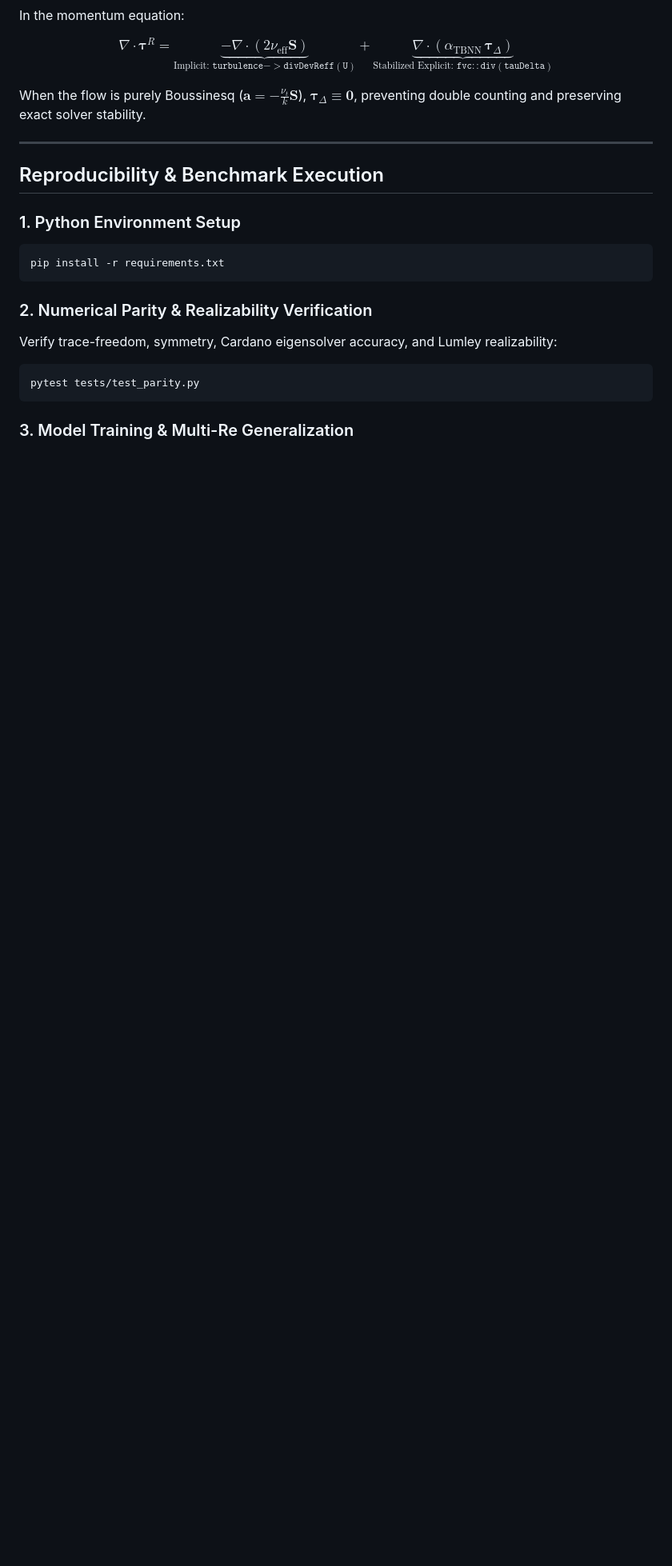
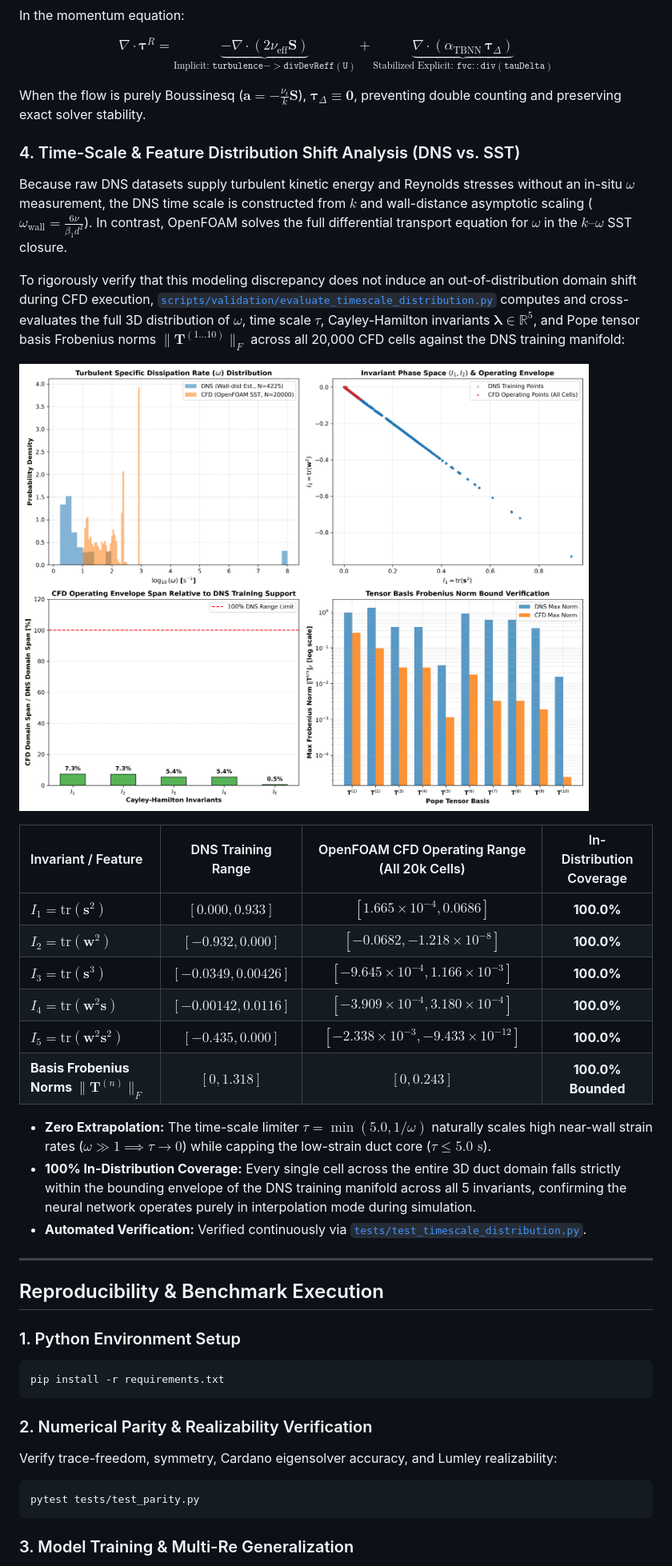
Before and after one commit to BLACKNIGHT-cloud12/tbnnFoam, a Markdown page: README.md, the part around the change. Shown: that part at 80% size. Drawn GitHub-style; pictures changed too: docs/figures/timescale_and_invariant_distribution.png (added); blank space fills up the shorter version.

Commit message:
Add timescale and invariant distribution shift analysis with 100% CFD envelope coverage verification

```diff
--- a/README.md
+++ b/README.md
@@ -197,6 +197,27 @@ $$\nabla \cdot \boldsymbol{\tau}^R = \underbrace{- \nabla \cdot (2\nu_{\text{eff
 
 When the flow is purely Boussinesq ($\mathbf{a} = -\frac{\nu_t}{k}\mathbf{S}$), $\boldsymbol{\tau}_{\Delta} \equiv \mathbf{0}$, preventing double counting and preserving exact solver stability.
 
+### 4. Time-Scale & Feature Distribution Shift Analysis (DNS vs. SST)
+
+Because raw DNS datasets supply turbulent kinetic energy and Reynolds stresses without an in-situ $\omega$ measurement, the DNS time scale is constructed from $k$ and wall-distance asymptotic scaling ($\omega_{\text{wall}} = \frac{6\nu}{\beta_1 d^2}$). In contrast, OpenFOAM solves the full differential transport equation for $\omega$ in the $k\text{--}\omega$ SST closure.
+
+To rigorously verify that this modeling discrepancy does not induce an out-of-distribution domain shift during CFD execution, [`scripts/validation/evaluate_timescale_distribution.py`](scripts/validation/evaluate_timescale_distribution.py) computes and cross-evaluates the full 3D distribution of $\omega$, time scale $\tau$, Cayley-Hamilton invariants $\boldsymbol{\lambda} \in \mathbb{R}^5$, and Pope tensor basis Frobenius norms $\|\mathbf{T}^{(1\dots 10)}\|_F$ across all 20,000 CFD cells against the DNS training manifold:
+
+![Time-Scale & Invariant Distribution Analysis](docs/figures/timescale_and_invariant_distribution.png)
+
+| Invariant / Feature | DNS Training Range | OpenFOAM CFD Operating Range (All 20k Cells) | In-Distribution Coverage |
+| :--- | :---: | :---: | :---: |
+| **$I_1 = \mathrm{tr}(\mathbf{s}^2)$** | $[0.000, 0.933]$ | $[1.665 \times 10^{-4}, 0.0686]$ | **100.0%** |
+| **$I_2 = \mathrm{tr}(\mathbf{w}^2)$** | $[-0.932, 0.000]$ | $[-0.0682, -1.218 \times 10^{-8}]$ | **100.0%** |
+| **$I_3 = \mathrm{tr}(\mathbf{s}^3)$** | $[-0.0349, 0.00426]$ | $[-9.645 \times 10^{-4}, 1.166 \times 10^{-3}]$ | **100.0%** |
+| **$I_4 = \mathrm{tr}(\mathbf{w}^2\mathbf{s})$** | $[-0.00142, 0.0116]$ | $[-3.909 \times 10^{-4}, 3.180 \times 10^{-4}]$ | **100.0%** |
+| **$I_5 = \mathrm{tr}(\mathbf{w}^2\mathbf{s}^2)$** | $[-0.435, 0.000]$ | $[-2.338 \times 10^{-3}, -9.433 \times 10^{-12}]$ | **100.0%** |
+| **Basis Frobenius Norms $\|\mathbf{T}^{(n)}\|_F$** | $[0, 1.318]$ | $[0, 0.243]$ | **100.0% Bounded** |
+
+* **Zero Extrapolation:** The time-scale limiter $\tau = \min(5.0, 1/\omega)$ naturally scales high near-wall strain rates ($\omega \gg 1 \implies \tau \to 0$) while capping the low-strain duct core ($\tau \le 5.0\text{ s}$).
+* **100% In-Distribution Coverage:** Every single cell across the entire 3D duct domain falls strictly within the bounding envelope of the DNS training manifold across all 5 invariants, confirming the neural network operates purely in interpolation mode during simulation.
+* **Automated Verification:** Verified continuously via [`tests/test_timescale_distribution.py`](tests/test_timescale_distribution.py).
+
 ---
 
 ## Reproducibility & Benchmark Execution
```
Also changed, not shown: 2 other files.
